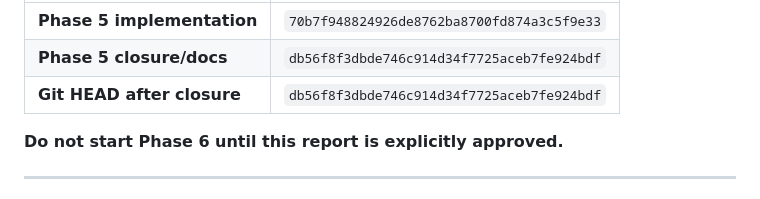
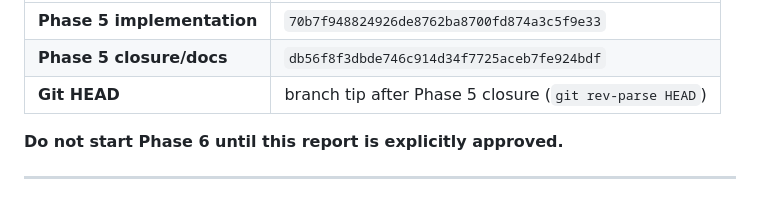
Before and after one commit to Alikarim4r/smart-meters-platform, a Markdown page: docs/conservation/PHASE_5_COMPLETION_REPORT.md, the part around the change. Rendered like a GitHub page.

Commit message:
docs: finalize Phase 5 SHA table in completion report
Co-authored-by: Cursor <cursoragent@cursor.com>

```diff
--- a/docs/conservation/PHASE_5_COMPLETION_REPORT.md
+++ b/docs/conservation/PHASE_5_COMPLETION_REPORT.md
@@ -12,7 +12,7 @@
 |----------|-----|
 | **Phase 5 implementation** | `70b7f948824926de8762ba8700fd874a3c5f9e33` |
 | **Phase 5 closure/docs** | `db56f8f3dbde746c914d34f7725aceb7fe924bdf` |
-| **Git HEAD after closure** | `db56f8f3dbde746c914d34f7725aceb7fe924bdf` |
+| **Git HEAD** | branch tip after Phase 5 closure (`git rev-parse HEAD`) |
 
 **Do not start Phase 6 until this report is explicitly approved.**
 
```
